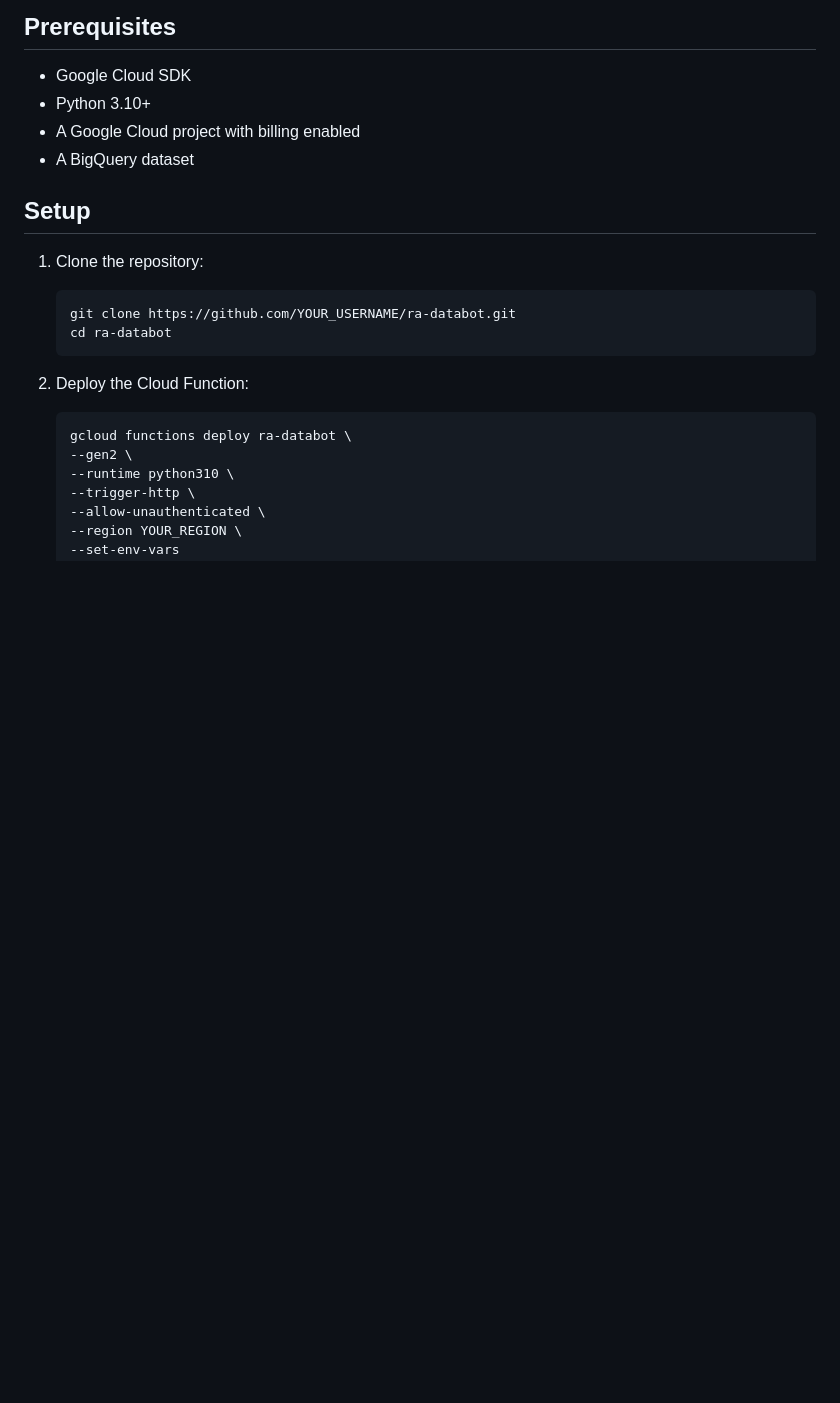
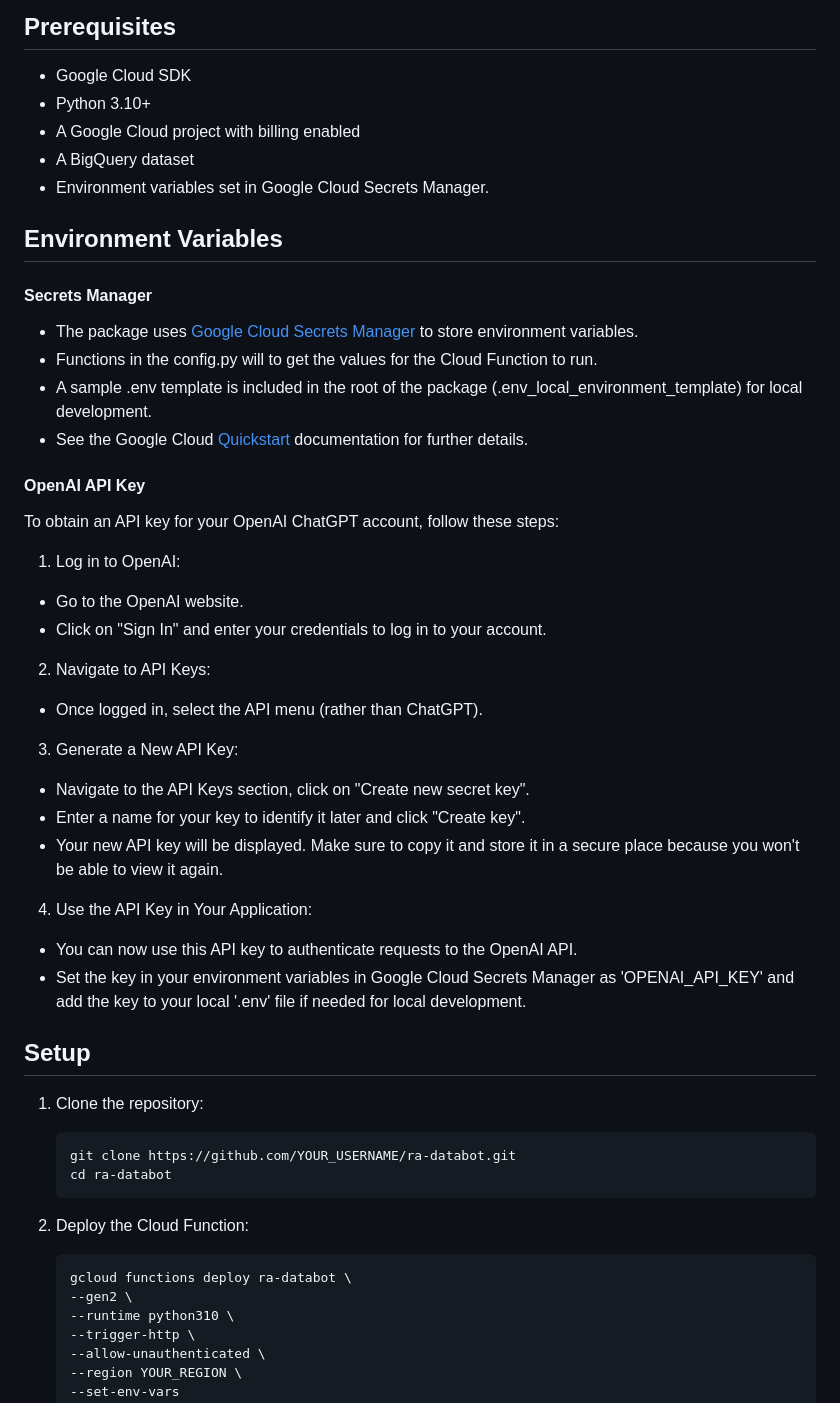
Before and after one commit to rittmananalytics/ra-databot, a Markdown page: README.md, the part around the change. Rendered like a GitHub page; blank space fills up the shorter version.

Commit message:
refinements to readme

```diff
--- a/README.md
+++ b/README.md
@@ -10,6 +10,34 @@ This is a Google Cloud Function that uses LangChain and OpenAI to provide answer
 - Python 3.10+
 - A Google Cloud project with billing enabled
 - A BigQuery dataset
+- Environment variables set in Google Cloud Secrets Manager.
+
+## Environment Variables
+
+#### Secrets Manager
+- The package uses [Google Cloud Secrets Manager](https://cloud.google.com/security/products/secret-manager) to store environment variables.
+- Functions in the config.py will to get the values for the Cloud Function to run.
+- A sample .env template is included in the root of the package (.env_local_environment_template) for local development.
+- See the Google Cloud [Quickstart](https://cloud.google.com/secret-manager/docs/create-secret-quickstart) documentation for further details.
+
+#### OpenAI API Key
+To obtain an API key for your OpenAI ChatGPT account, follow these steps:
+
+1. Log in to OpenAI:
+- Go to the OpenAI website.
+- Click on "Sign In" and enter your credentials to log in to your account.
+
+2. Navigate to API Keys:
+- Once logged in, select the API menu (rather than ChatGPT).
+
+3. Generate a New API Key:
+- Navigate to the API Keys section, click on "Create new secret key".
+- Enter a name for your key to identify it later and click "Create key".
+- Your new API key will be displayed. Make sure to copy it and store it in a secure place because you won't be able to view it again.
+
+4. Use the API Key in Your Application:
+- You can now use this API key to authenticate requests to the OpenAI API.
+- Set the key in your environment variables in Google Cloud Secrets Manager as 'OPENAI_API_KEY' and add the key to your local '.env' file if needed for local development.
 
 ## Setup
 
```
